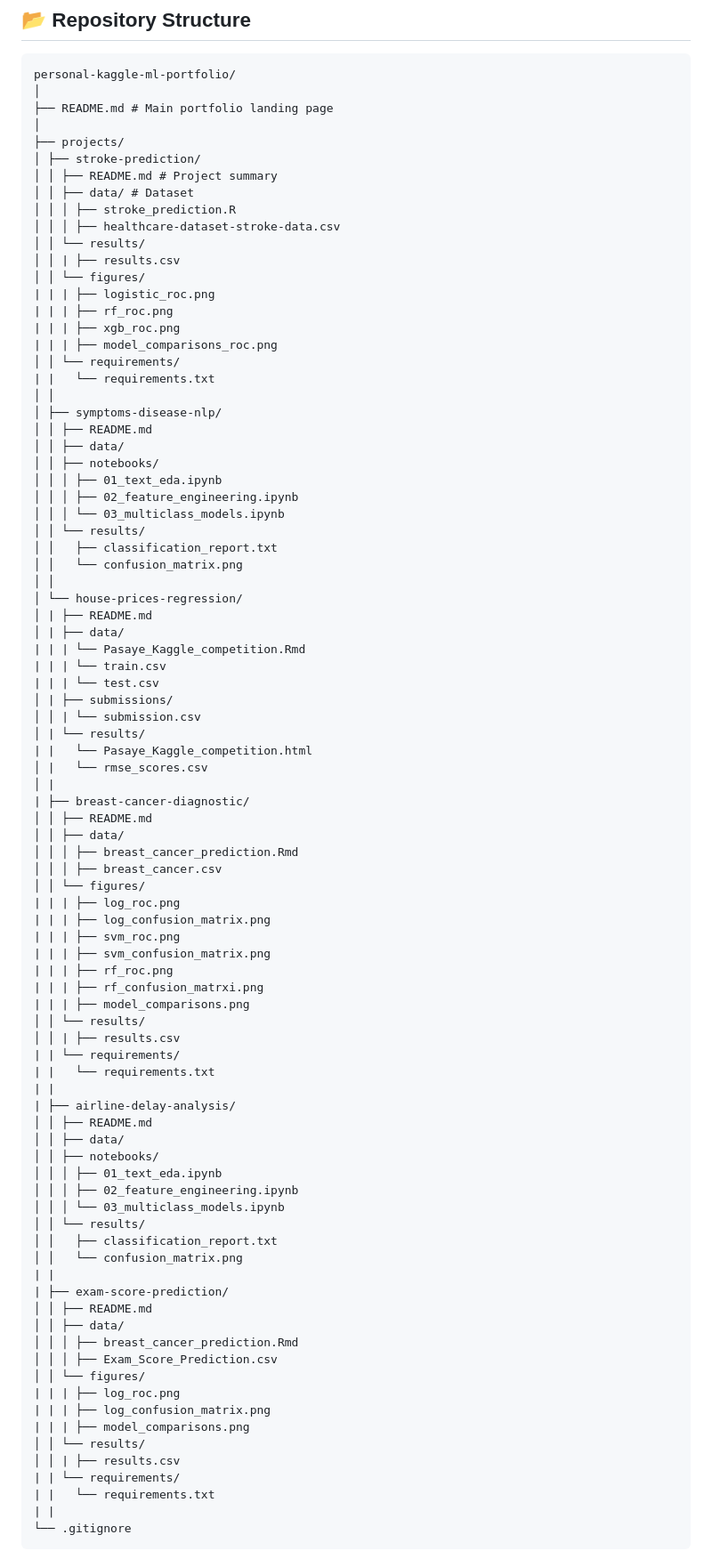
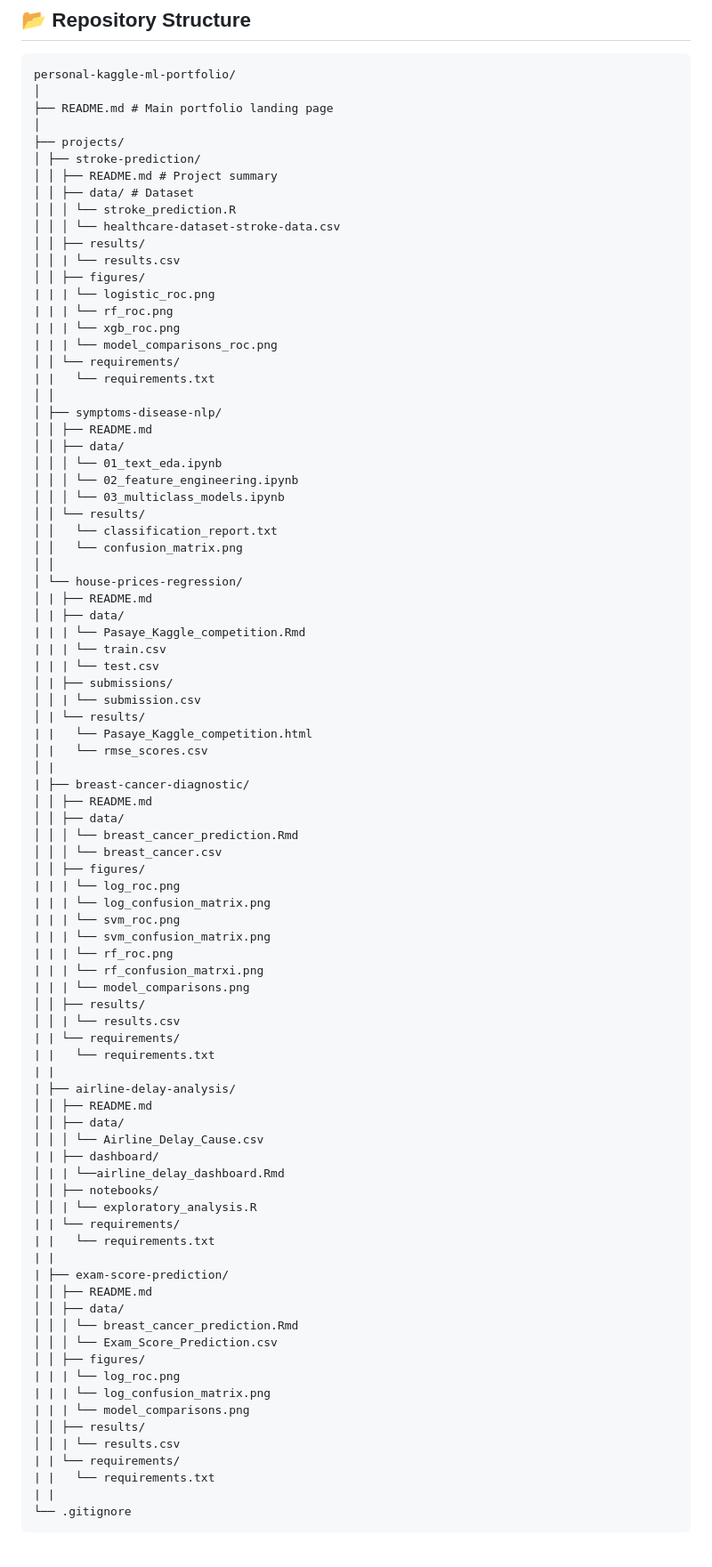
Before and after one commit to jep9731/personal-kaggle-ml-portfolio, a Markdown page: README.md, the part around the change. Shown: that part at 89% size. GitHub-like rendering.

```diff
--- a/README.md
+++ b/README.md
@@ -25,27 +25,26 @@ personal-kaggle-ml-portfolio/
 │ ├── stroke-prediction/
 │ │ ├── README.md # Project summary
 │ │ ├── data/ # Dataset
-│ │ │ ├── stroke_prediction.R
-│ │ │ ├── healthcare-dataset-stroke-data.csv
-│ │ └── results/
-│ │ | ├── results.csv
-│ │ └── figures/
-| | | ├── logistic_roc.png
-| | | ├── rf_roc.png
-| | | ├── xgb_roc.png
-| | | ├── model_comparisons_roc.png
+│ │ │ └── stroke_prediction.R
+│ │ │ └── healthcare-dataset-stroke-data.csv
+│ │ ├── results/
+│ │ | └── results.csv
+│ │ ├── figures/
+| | | └── logistic_roc.png
+| | | └── rf_roc.png
+| | | └── xgb_roc.png
+| | | └── model_comparisons_roc.png
 │ │ └── requirements/
 | |   └── requirements.txt
 │ │
 │ ├── symptoms-disease-nlp/
 │ │ ├── README.md
 │ │ ├── data/
-│ │ ├── notebooks/
-│ │ │ ├── 01_text_eda.ipynb
-│ │ │ ├── 02_feature_engineering.ipynb
+│ │ │ └── 01_text_eda.ipynb
+│ │ │ └── 02_feature_engineering.ipynb
 │ │ │ └── 03_multiclass_models.ipynb
 │ │ └── results/
-│ │   ├── classification_report.txt
+│ │   └── classification_report.txt
 │ │   └── confusion_matrix.png
 │ │
 │ └── house-prices-regression/
@@ -63,43 +62,43 @@ personal-kaggle-ml-portfolio/
 | ├── breast-cancer-diagnostic/
 │ │ ├── README.md
 │ │ ├── data/
-│ │ │ ├── breast_cancer_prediction.Rmd
-│ │ │ ├── breast_cancer.csv
-│ │ └── figures/
-| | | ├── log_roc.png
-| | | ├── log_confusion_matrix.png
-| | | ├── svm_roc.png
-| | | ├── svm_confusion_matrix.png
-| | | ├── rf_roc.png
-| | | ├── rf_confusion_matrxi.png
-| | | ├── model_comparisons.png
-│ │ └── results/
-│ │ | ├── results.csv
+│ │ │ └── breast_cancer_prediction.Rmd
+│ │ │ └── breast_cancer.csv
+│ │ ├── figures/
+| | | └── log_roc.png
+| | | └── log_confusion_matrix.png
+| | | └── svm_roc.png
+| | | └── svm_confusion_matrix.png
+| | | └── rf_roc.png
+| | | └── rf_confusion_matrxi.png
+| | | └── model_comparisons.png
+│ │ ├── results/
+│ │ | └── results.csv
 | | └── requirements/
 | |   └── requirements.txt
 | |
 | ├── airline-delay-analysis/
 │ │ ├── README.md
 │ │ ├── data/
+│ │ │ └── Airline_Delay_Cause.csv
+| | ├── dashboard/
+│ | | └──airline_delay_dashboard.Rmd
 │ │ ├── notebooks/
-│ │ │ ├── 01_text_eda.ipynb
-│ │ │ ├── 02_feature_engineering.ipynb
-│ │ │ └── 03_multiclass_models.ipynb
-│ │ └── results/
-│ │   ├── classification_report.txt
-│ │   └── confusion_matrix.png
+│ │ | └── exploratory_analysis.R
+| | └── requirements/
+| |   └── requirements.txt
 | |
 | ├── exam-score-prediction/
 │ │ ├── README.md
 │ │ ├── data/
-│ │ │ ├── breast_cancer_prediction.Rmd
-│ │ │ ├── Exam_Score_Prediction.csv
-│ │ └── figures/
-| | | ├── log_roc.png
-| | | ├── log_confusion_matrix.png
-| | | ├── model_comparisons.png
-│ │ └── results/
-│ │ | ├── results.csv
+│ │ │ └── breast_cancer_prediction.Rmd
+│ │ │ └── Exam_Score_Prediction.csv
+│ │ ├── figures/
+| | | └── log_roc.png
+| | | └── log_confusion_matrix.png
+| | | └── model_comparisons.png
+│ │ ├── results/
+│ │ | └── results.csv
 | | └── requirements/
 | |   └── requirements.txt
 | |
```
